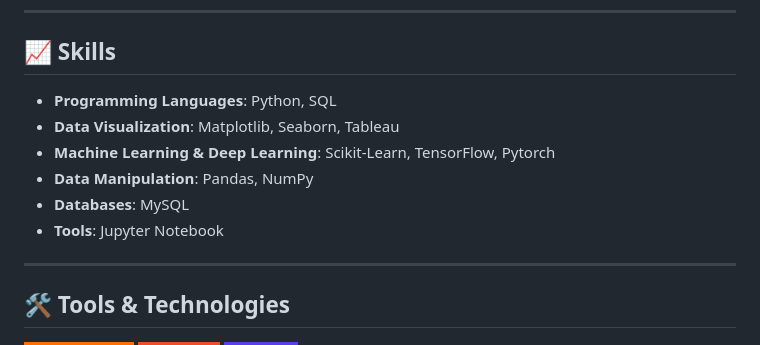
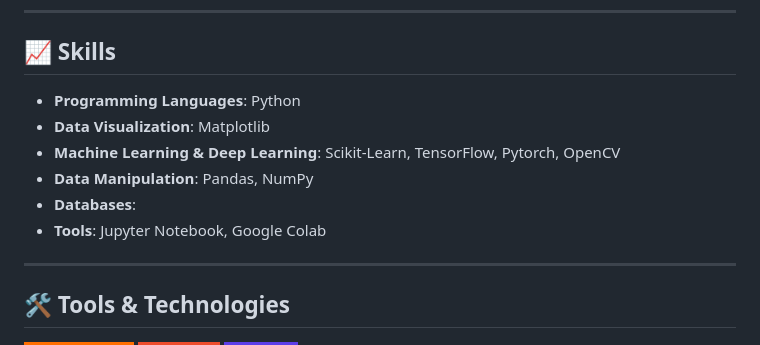
Before and after one commit to Minyst/ML_DL_Project, a Markdown page: README.md, the part around the change. Drawn GitHub-style; badges without logos.

```diff
--- a/README.md
+++ b/README.md
@@ -117,12 +117,12 @@ https://github.com/Minyst/ML_DL_Portfolio/tree/main/CNN
 
 ## 📈 Skills
 
-- **Programming Languages**: Python, SQL
-- **Data Visualization**: Matplotlib, Seaborn, Tableau
-- **Machine Learning & Deep Learning**: Scikit-Learn, TensorFlow, Pytorch
+- **Programming Languages**: Python
+- **Data Visualization**: Matplotlib
+- **Machine Learning & Deep Learning**: Scikit-Learn, TensorFlow, Pytorch, OpenCV
 - **Data Manipulation**: Pandas, NumPy
-- **Databases**: MySQL
-- **Tools**: Jupyter Notebook
+- **Databases**:
+- **Tools**: Jupyter Notebook, Google Colab
 
 ---
 
```
